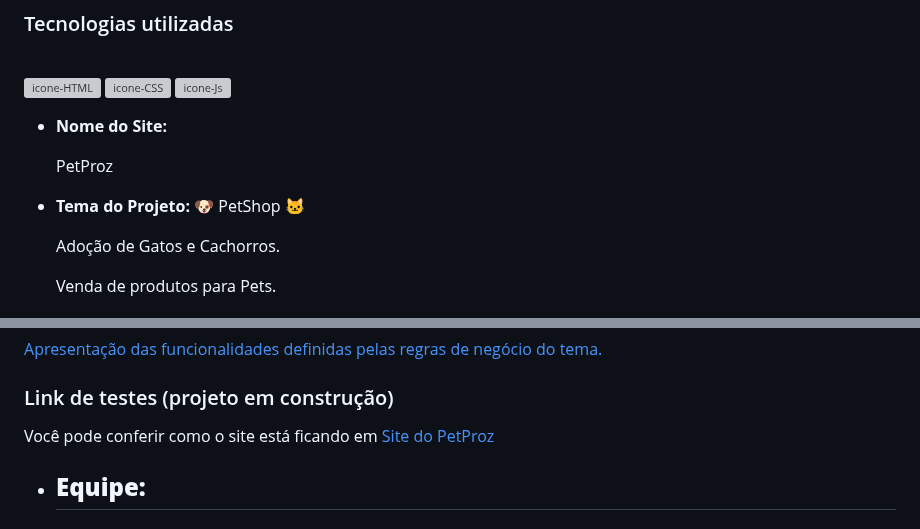
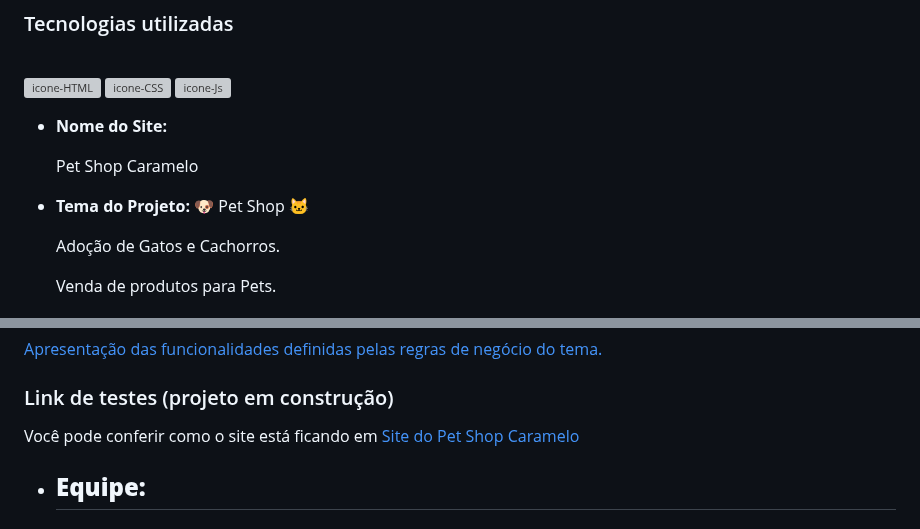
Before and after one commit to cesar-augusto-costa/projeto_integrador_FRONT_END_proz_turma11_grupo2, a Markdown page: README.md, 2 parts joined by grey strips. Rendered like a GitHub page; grey boxes are pictures that could not be loaded.

```diff
--- a/README.md
+++ b/README.md
@@ -20,9 +20,9 @@
 
 - **Nome do Site:**
 
-  PetProz
+  Pet Shop Caramelo
 
-- **Tema do Projeto:** 🐶 PetShop 🐱
+- **Tema do Projeto:** 🐶 Pet Shop 🐱
 
   Adoção de Gatos e Cachorros.
 
@@ -40,7 +40,7 @@ Dessa forma, ele faz a ponte entre quem precisa e a ajuda especializada.
 
 ### Link de testes (projeto em construção)
 
-Você pode conferir como o site está ficando em [Site do PetProz](https://cesar-augusto-costa.github.io/projeto_integrador_FRONT_END_proz_turma11_grupo2/)
+Você pode conferir como o site está ficando em [Site do Pet Shop Caramelo](https://cesar-augusto-costa.github.io/projeto_integrador_FRONT_END_proz_turma11_grupo2/)
 
 - ## **Equipe:**
 ##### EQUIPE:
```
